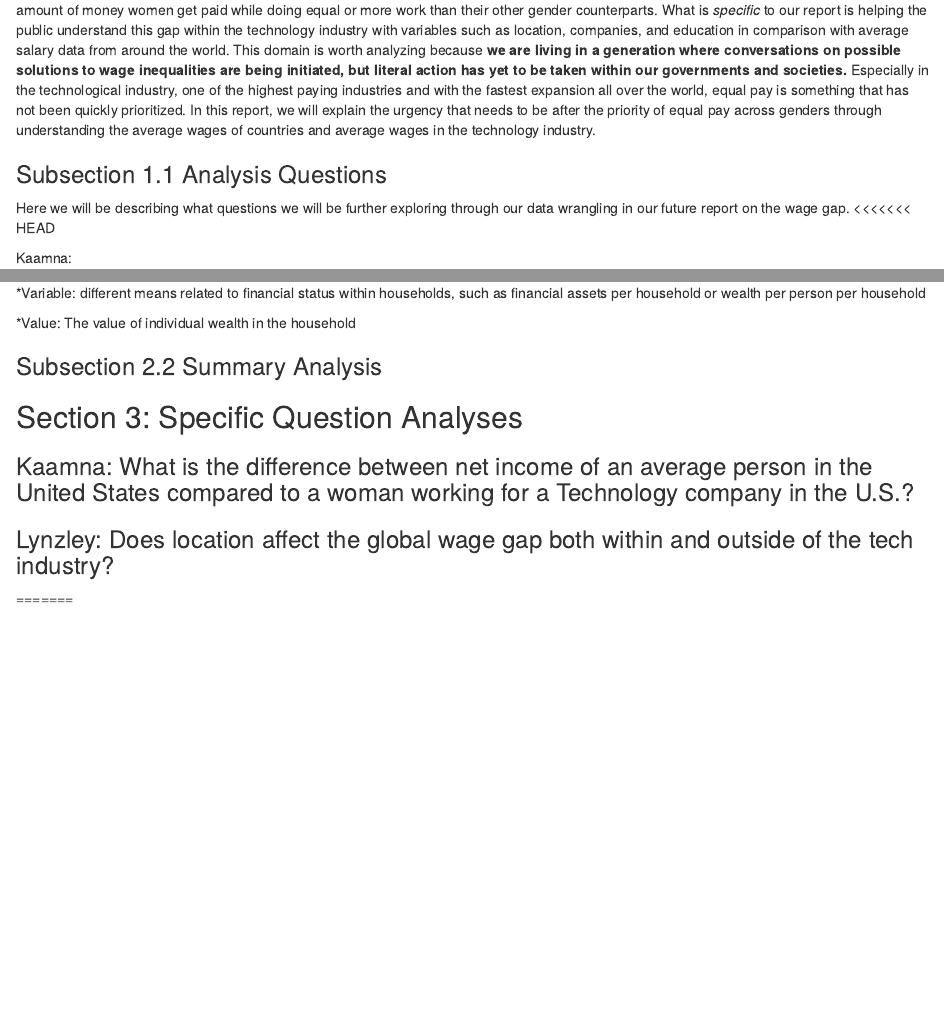
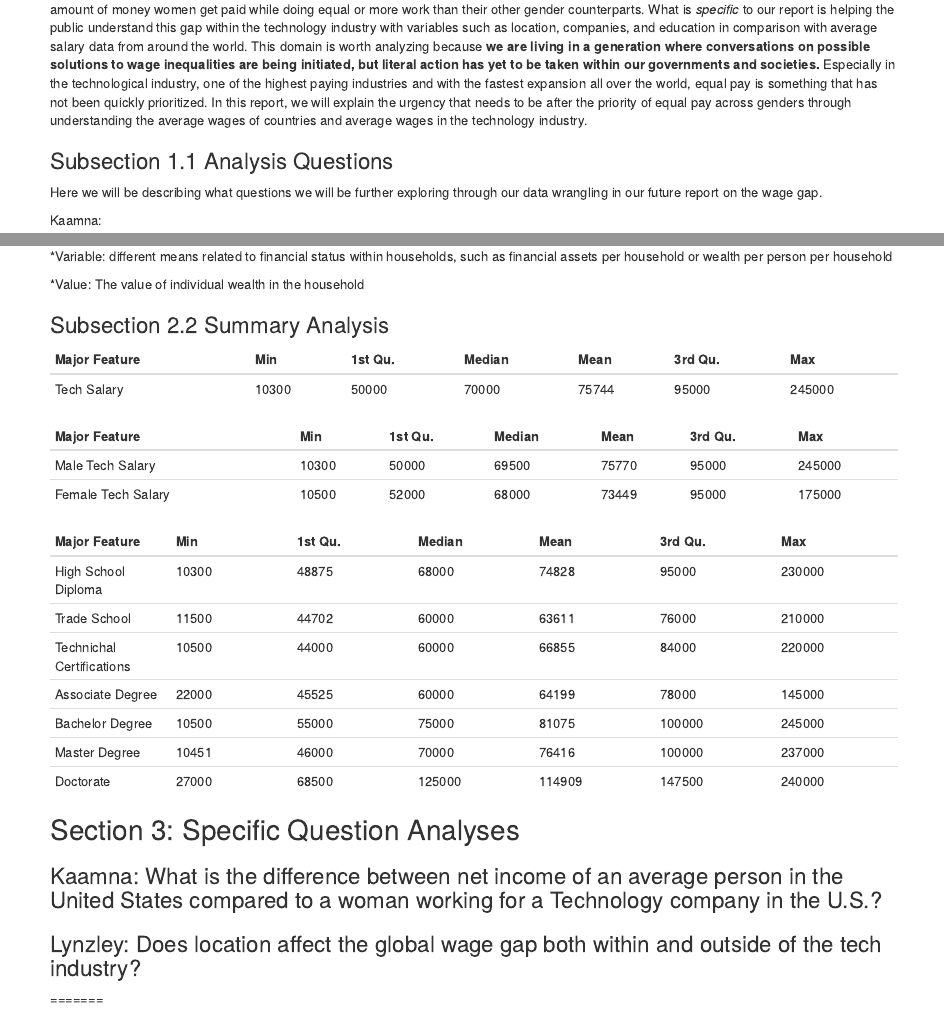
Before and after one commit to info201a-wi20/project-report-LocksleyLK, an R Markdown document (index.Rmd): the page in a window 1100 px wide, from 240 px down before the commit and from 230 px down after it, so that both start at the same text, and a second part further down, joined at a grey line. Rendered offline with R 4.5, knitr and Pandoc, with nearby package versions; some code elsewhere in the file could not run offline; common packages that the code uses without loading them are loaded.

Commit message:
updated analysis tables for section 2.2

```diff
--- a/index.Rmd
+++ b/index.Rmd
@@ -22,7 +18,6 @@ The gender wage gap or pay gap is the average difference in salary for men and w
 
 ### Subsection 1.1 Analysis Questions
 Here we will be describing what questions we will be further exploring through our data wrangling in our future report on the wage gap.
-<<<<<<< HEAD
 
 Kaamna:
 
@@ -103,6 +98,24 @@ The Individual Wealth dataset contains data on individual wealth aggregated by c
 
 ### Subsection 2.2 Summary Analysis
 
+| Major Feature | Min | 1st Qu. | Median | Mean | 3rd Qu. | Max |
+|---|---|---|---|---|---|---|
+| Tech Salary | 10300 | 50000 | 70000 | 75744 | 95000 | 245000 |
+
+| Major Feature | Min | 1st Qu. | Median | Mean | 3rd Qu. | Max |
+|---|---|---|---|---|---|---|
+| Male Tech Salary | 10300 | 50000 | 69500 | 75770 | 95000 | 245000 |
+| Female Tech Salary | 10500 | 52000 | 68000 | 73449 | 95000 | 175000 |
+
+| Major Feature | Min | 1st Qu. | Median | Mean | 3rd Qu. | Max |
+|---|---|---|---|---|---|---|
+| High School Diploma | 10300 | 48875 | 68000 | 74828 | 95000 | 230000 |
+| Trade School | 11500 | 44702 | 60000 | 63611 | 76000 | 210000 |
+| Technichal Certifications | 10500 | 44000 | 60000 | 66855 | 84000 | 220000 |
+| Associate Degree | 22000 | 45525 | 60000 | 64199 | 78000 | 145000 |
+| Bachelor Degree | 10500 | 55000 | 75000 | 81075 | 100000 | 245000 |
+| Master Degree | 10451 | 46000 | 70000 | 76416 | 100000 | 237000 |
+| Doctorate | 27000 | 68500 | 125000 | 114909 | 147500 | 240000 |
 
 
 ## Section 3: Specific Question Analyses
```
Also changed, not shown: index.html, index.Rmd (6 more changed lines).
